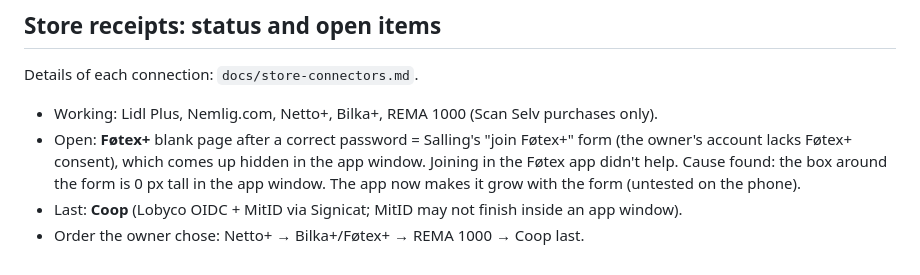
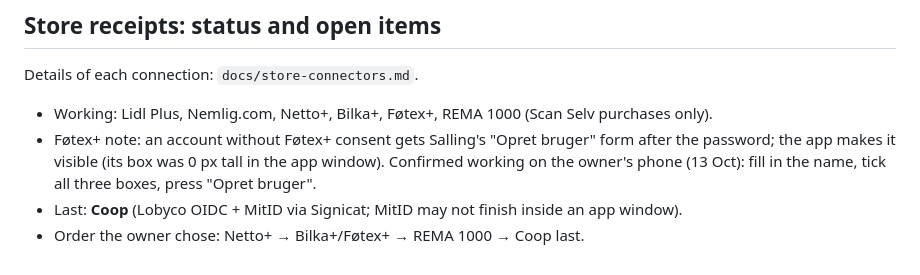
Before and after one commit to ttinorua/test, a Markdown page: CLAUDE.md, the part around the change. GitHub-like rendering.

```diff
--- a/CLAUDE.md
+++ b/CLAUDE.md
@@ -49,10 +49,9 @@ Use the `build-apk` skill (`.claude/skills/build-apk/SKILL.md`). In short:
 ## Store receipts: status and open items
 
 Details of each connection: `docs/store-connectors.md`.
-- Working: Lidl Plus, Nemlig.com, Netto+, Bilka+, REMA 1000 (Scan Selv purchases only).
-- Open: **Føtex+** blank page after a correct password = Salling's "join Føtex+" form (the owner's
-  account lacks Føtex+ consent), which comes up hidden in the app window. Joining in the Føtex app
-  didn't help. Cause found: the box around the form is 0 px tall in the app window. The app now
-  makes it grow with the form (untested on the phone).
+- Working: Lidl Plus, Nemlig.com, Netto+, Bilka+, Føtex+, REMA 1000 (Scan Selv purchases only).
+- Føtex+ note: an account without Føtex+ consent gets Salling's "Opret bruger" form after the
+  password; the app makes it visible (its box was 0 px tall in the app window). Confirmed working
+  on the owner's phone (13 Oct): fill in the name, tick all three boxes, press "Opret bruger".
 - Last: **Coop** (Lobyco OIDC + MitID via Signicat; MitID may not finish inside an app window).
 - Order the owner chose: Netto+ → Bilka+/Føtex+ → REMA 1000 → Coop last.
```
Also changed, not shown: docs/store-connectors.md (+4 -3 lines).
